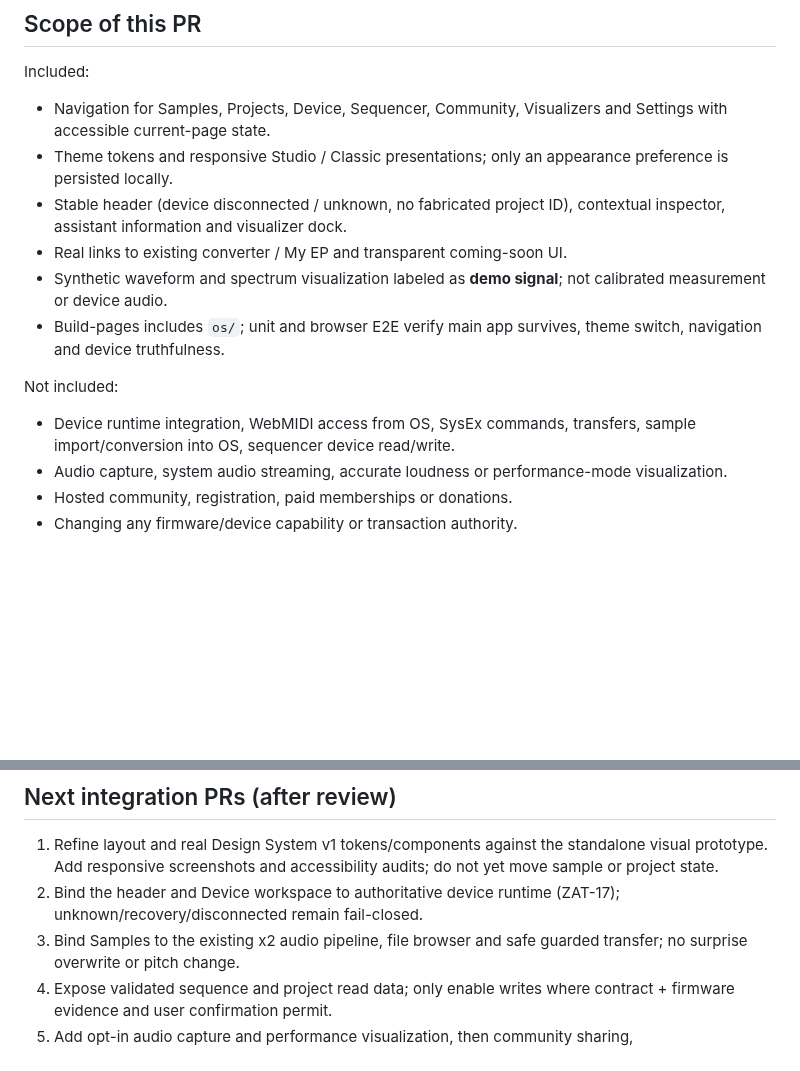
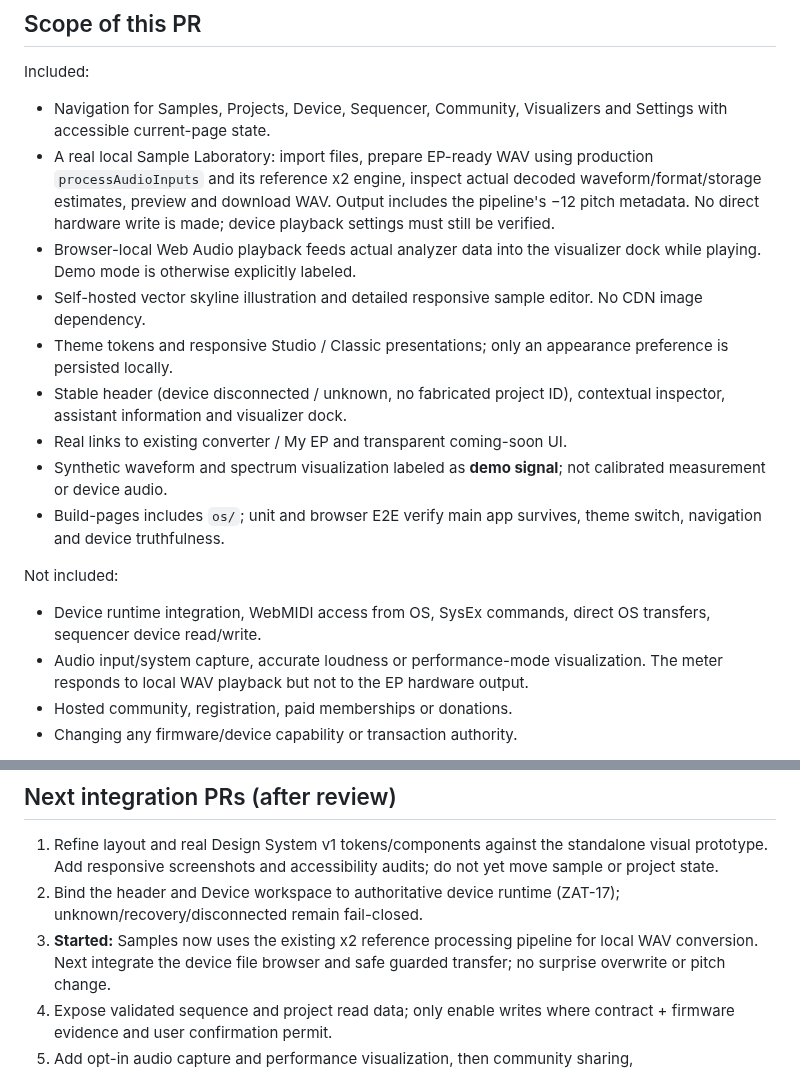
Before and after one commit to Zatumanen/Ko-tool, a Markdown page: os/README.md, 2 parts joined by grey strips. Drawn GitHub-style; blank space fills up the shorter version.

Commit message:
docs(os): record live x2 conversion and preview-meter integration limits

```diff
--- a/os/README.md
+++ b/os/README.md
@@ -22,6 +22,15 @@ remain available without functional changes to hardware operations.
 Included:
 - Navigation for Samples, Projects, Device, Sequencer, Community, Visualizers
   and Settings with accessible current-page state.
+- A real local Sample Laboratory: import files, prepare EP-ready WAV using
+  production `processAudioInputs` and its reference x2 engine, inspect actual
+  decoded waveform/format/storage estimates, preview and download WAV.
+  Output includes the pipeline's −12 pitch metadata. No direct hardware write
+  is made; device playback settings must still be verified.
+- Browser-local Web Audio playback feeds actual analyzer data into the
+  visualizer dock while playing. Demo mode is otherwise explicitly labeled.
+- Self-hosted vector skyline illustration and detailed responsive sample
+  editor. No CDN image dependency.
 - Theme tokens and responsive Studio / Classic presentations;
   only an appearance preference is persisted locally.
 - Stable header (device disconnected / unknown, no fabricated project ID),
@@ -34,9 +43,10 @@ Included:
 
 Not included:
 - Device runtime integration, WebMIDI access from OS, SysEx commands,
-  transfers, sample import/conversion into OS, sequencer device read/write.
-- Audio capture, system audio streaming, accurate loudness or
-  performance-mode visualization.
+  direct OS transfers, sequencer device read/write.
+- Audio input/system capture, accurate loudness or
+  performance-mode visualization. The meter responds to local WAV playback
+  but not to the EP hardware output.
 - Hosted community, registration, paid memberships or donations.
 - Changing any firmware/device capability or transaction authority.
 
@@ -67,7 +77,8 @@ after checking dependencies rather than resetting shared branch history.
    audits; do not yet move sample or project state.
 2. Bind the header and Device workspace to authoritative device runtime
    (ZAT-17); unknown/recovery/disconnected remain fail-closed.
-3. Bind Samples to the existing x2 audio pipeline, file browser and safe
+3. **Started:** Samples now uses the existing x2 reference processing pipeline
+   for local WAV conversion. Next integrate the device file browser and safe
    guarded transfer; no surprise overwrite or pitch change.
 4. Expose validated sequence and project read data; only enable writes
    where contract + firmware evidence and user confirmation permit.
```
